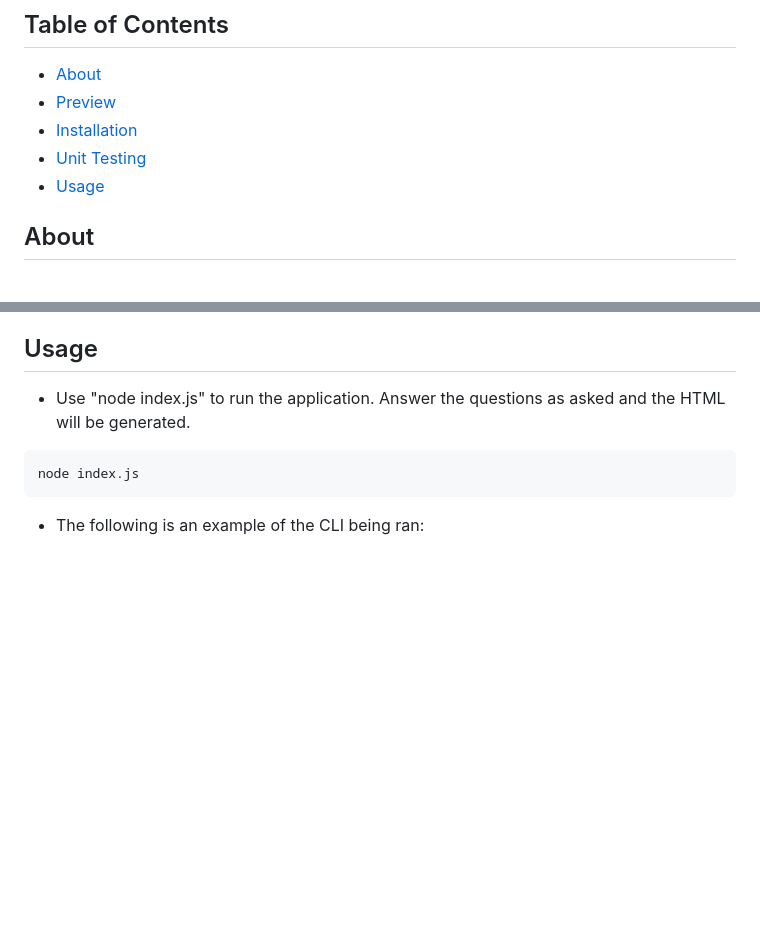
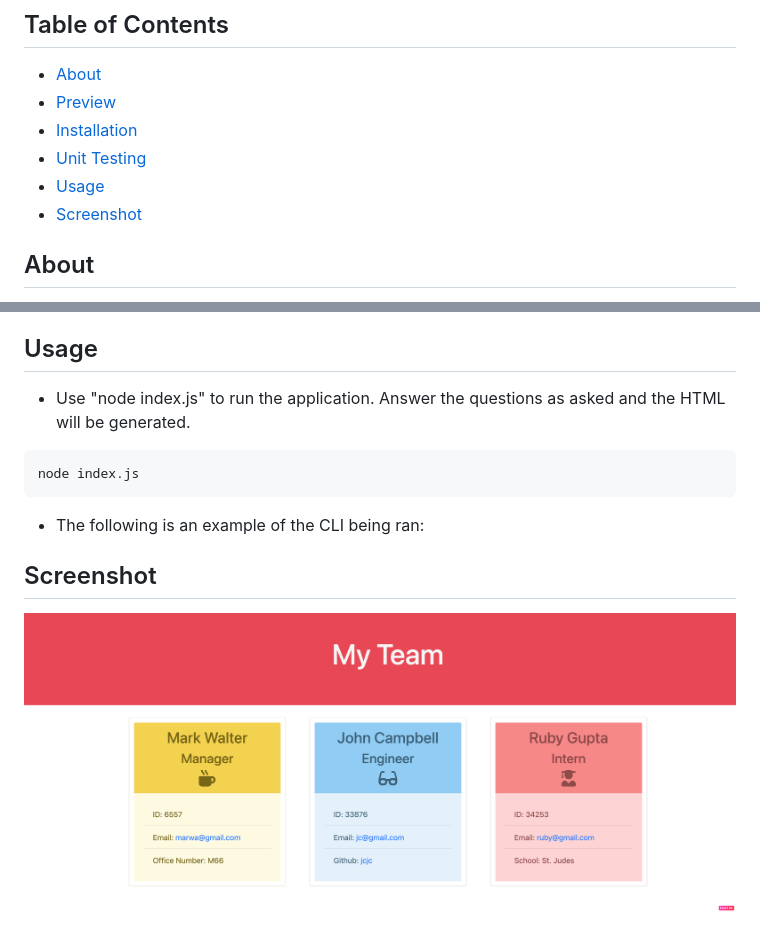
Before and after one commit to Shahnoor-Rashid/Team-Profile-Generator, a Markdown page: README.md, 2 parts joined by grey strips. Drawn GitHub-style; pictures changed too: output/assets/images/Screenshot 2023-02-07 at 20.24.29.png (added); blank space fills up the shorter version.

Commit message:
Screenshot added in README file.

````diff
--- a/README.md
+++ b/README.md
@@ -7,6 +7,7 @@
 * <a href="#installation">Installation</a>
 * <a href="#unit-testing">Unit Testing</a>
 * <a href="#usage">Usage</a>
+* <a href="#screenshot">Screenshot</a>
 
 
 ## About
@@ -39,3 +40,8 @@ npm test
 node index.js
 ```
 * The following is an example of the CLI being ran:
+
+
+## Screenshot
+
+![Screenshot](./output/assets/images/Screenshot%202023-02-07%20at%2020.24.29.png)
````
Also changed, not shown: 1 other file.
